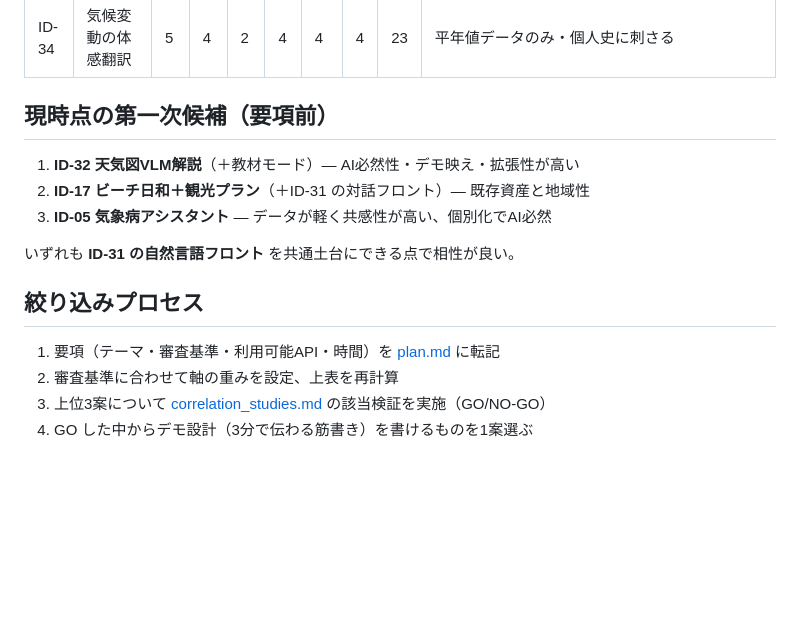
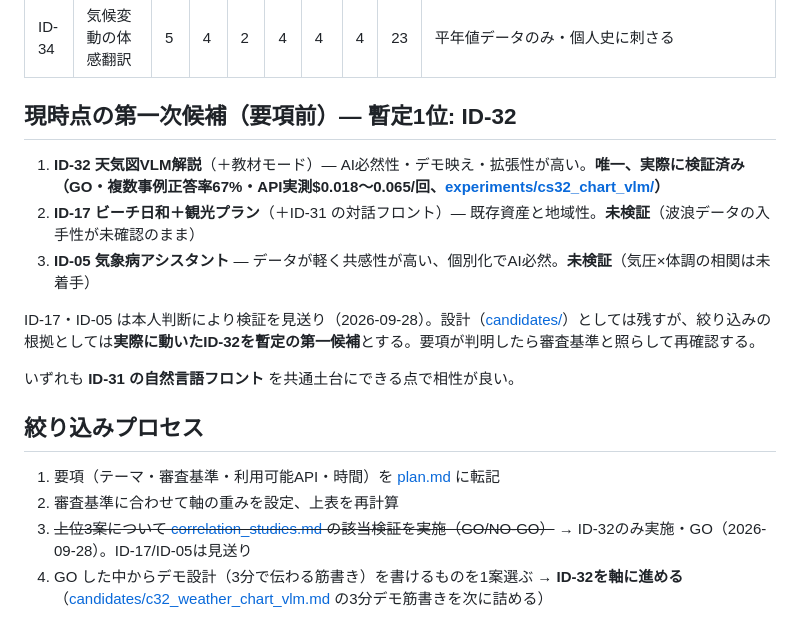
Before and after one commit to masauehr/weather_hackathon_ideas, a Markdown page: docs/evaluation.md, the part around the change. GitHub-like rendering; blank space fills up the shorter version.

```diff
--- a/docs/evaluation.md
+++ b/docs/evaluation.md
@@ -33,16 +33,18 @@
 | ID-33 | 天気タイムマシン | 4 | 4 | 3 | 5 | 4 | 3 | 23 | 過去データ＋物語生成のみ。軽くて完成させやすい |
 | ID-34 | 気候変動の体感翻訳 | 5 | 4 | 2 | 4 | 4 | 4 | 23 | 平年値データのみ・個人史に刺さる |
 
-## 現時点の第一次候補（要項前）
+## 現時点の第一次候補（要項前）— 暫定1位: ID-32
 
-1. **ID-32 天気図VLM解説**（＋教材モード）— AI必然性・デモ映え・拡張性が高い
-2. **ID-17 ビーチ日和＋観光プラン**（＋ID-31 の対話フロント）— 既存資産と地域性
-3. **ID-05 気象病アシスタント** — データが軽く共感性が高い、個別化でAI必然
+1. **ID-32 天気図VLM解説**（＋教材モード）— AI必然性・デモ映え・拡張性が高い。**唯一、実際に検証済み（GO・複数事例正答率67%・API実測$0.018〜0.065/回、[experiments/cs32_chart_vlm/](../experiments/cs32_chart_vlm/)）**
+2. **ID-17 ビーチ日和＋観光プラン**（＋ID-31 の対話フロント）— 既存資産と地域性。**未検証**（波浪データの入手性が未確認のまま）
+3. **ID-05 気象病アシスタント** — データが軽く共感性が高い、個別化でAI必然。**未検証**（気圧×体調の相関は未着手）
+
+ID-17・ID-05 は本人判断により検証を見送り（2026-09-28）。設計（[candidates/](candidates/)）としては残すが、絞り込みの根拠としては**実際に動いたID-32を暫定の第一候補**とする。要項が判明したら審査基準と照らして再確認する。
 
 いずれも **ID-31 の自然言語フロント** を共通土台にできる点で相性が良い。
 
 ## 絞り込みプロセス
 1. 要項（テーマ・審査基準・利用可能API・時間）を [plan.md](plan.md) に転記
 2. 審査基準に合わせて軸の重みを設定、上表を再計算
-3. 上位3案について [correlation_studies.md](correlation_studies.md) の該当検証を実施（GO/NO-GO）
-4. GO した中からデモ設計（3分で伝わる筋書き）を書けるものを1案選ぶ
+3. ~~上位3案について [correlation_studies.md](correlation_studies.md) の該当検証を実施（GO/NO-GO）~~ → ID-32のみ実施・GO（2026-09-28）。ID-17/ID-05は見送り
+4. GO した中からデモ設計（3分で伝わる筋書き）を書けるものを1案選ぶ → **ID-32を軸に進める**（[candidates/c32_weather_chart_vlm.md](candidates/c32_weather_chart_vlm.md) の3分デモ筋書きを次に詰める）
```
Also changed, not shown: README.md (+2 -1 lines), plan.md (+5 -3 lines).
